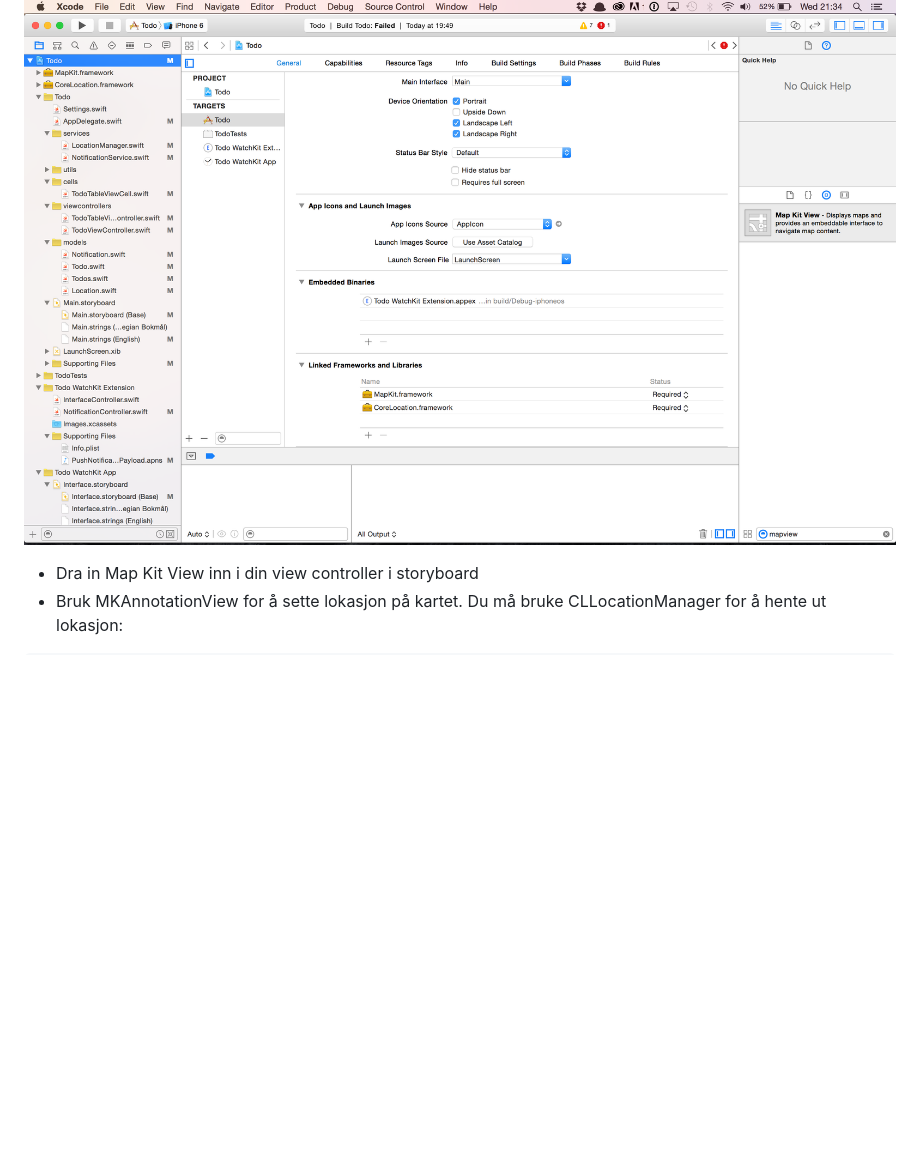
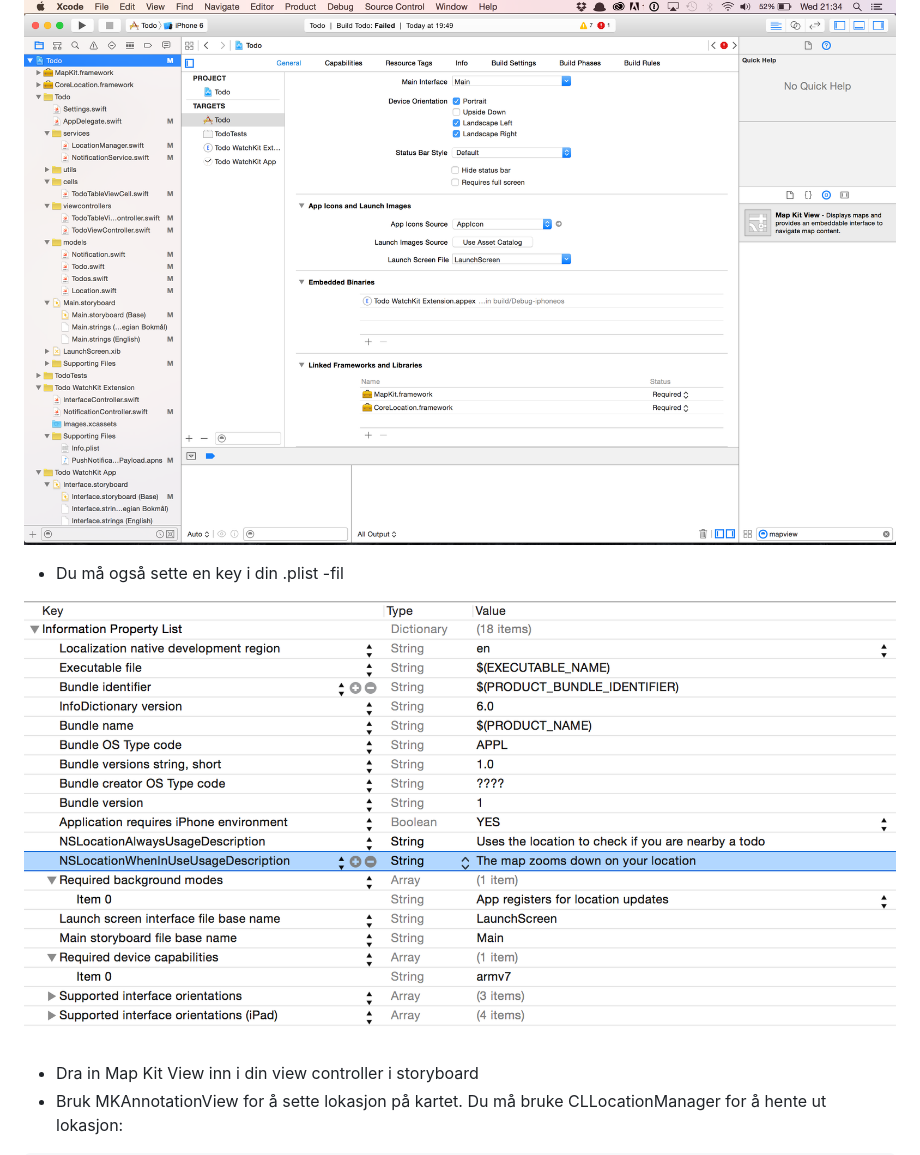
Before and after one commit to Lomaas/iOS-kurs-foilsett, a Markdown page: README.md, the part around the change. GitHub-like rendering; pictures changed too: plist.png (added); blank space fills up the shorter version.

Commit message:
plist

```diff
--- a/README.md
+++ b/README.md
@@ -190,6 +190,11 @@ override func prepareForSegue(segue: UIStoryboardSegue, sender: AnyObject?) {
 
 ![alt tag](https://github.com/Lomaas/iOS-kurs-foilsett/blob/gh-pages/addframeworks.png?raw=true)
 
+- Du må også sette en key i din .plist -fil
+
+![alt tag](https://github.com/Lomaas/iOS-kurs-foilsett/blob/gh-pages/plist.png?raw=true)
+
+
 - Dra in Map Kit View inn i din view controller i storyboard
 - Bruk MKAnnotationView for å sette lokasjon på kartet. Du må bruke CLLocationManager for å hente ut lokasjon:
 
```
